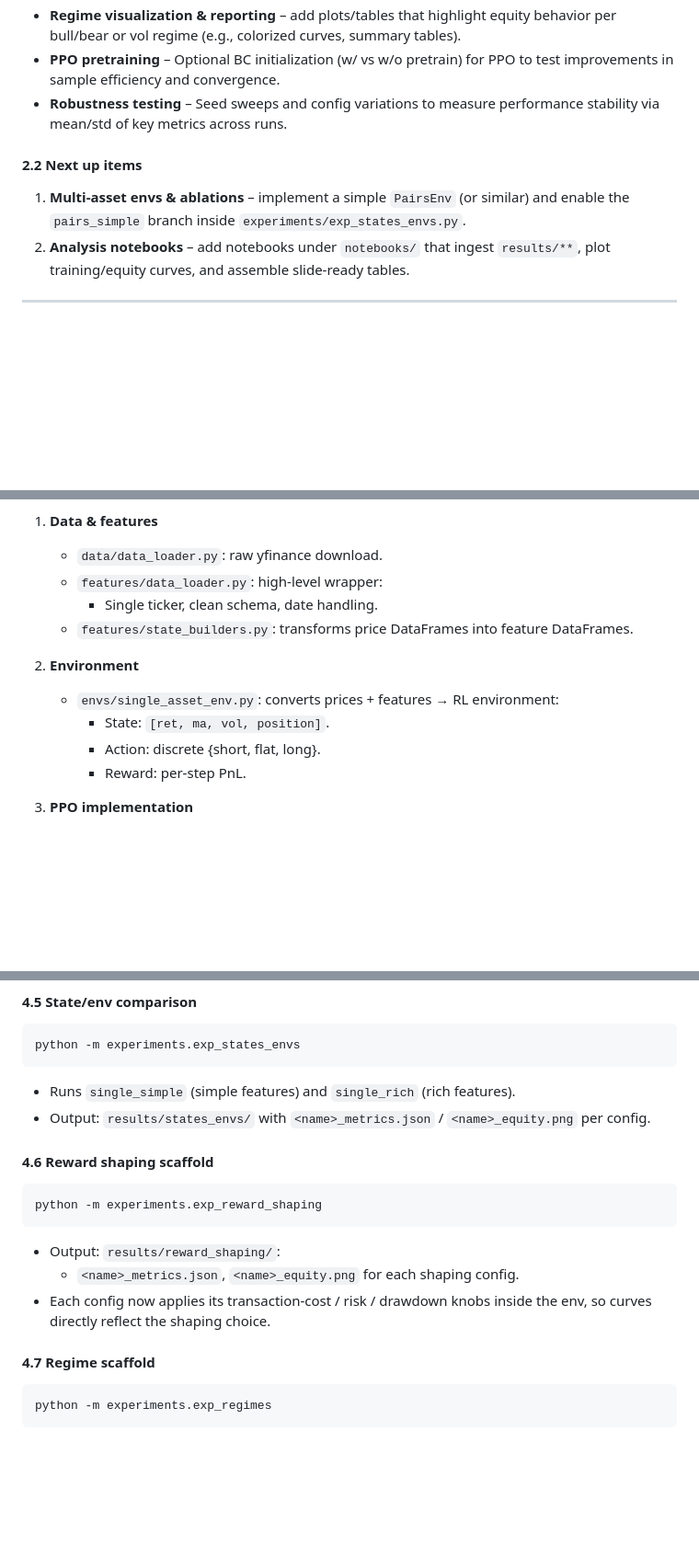
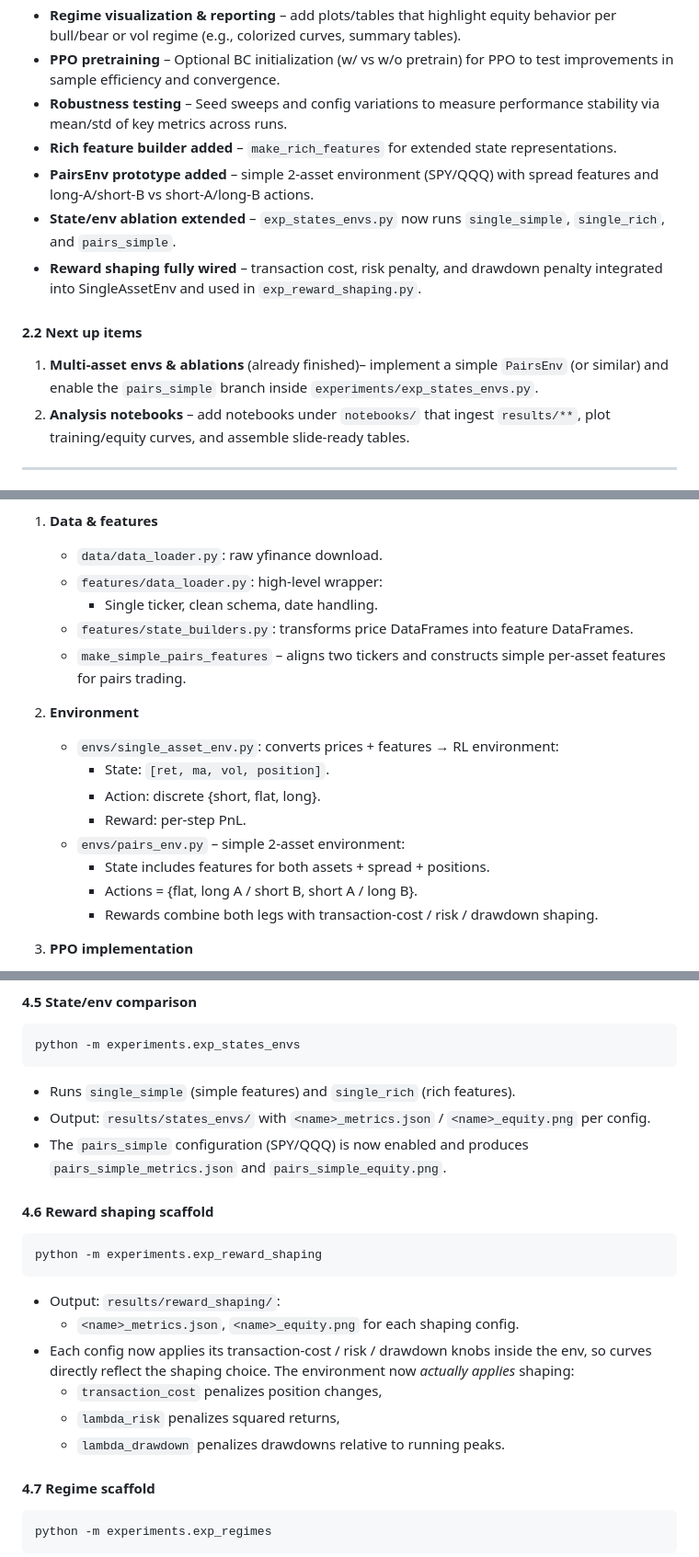
Before and after one commit to ekopen/finm-rl-project, a Markdown page: README.md, 3 parts joined by grey strips. Shown at 92% size. GitHub-like rendering; blank space fills up the shorter version.

```diff
--- a/README.md
+++ b/README.md
@@ -37,10 +37,15 @@ The end product is a set of **scripts and logs** you can use to generate plots a
 - **Regime visualization & reporting** – add plots/tables that highlight equity behavior per bull/bear or vol regime (e.g., colorized curves, summary tables).
 - **PPO pretraining** – Optional BC initialization (w/ vs w/o pretrain) for PPO to test improvements in sample efficiency and convergence.
 - **Robustness testing** – Seed sweeps and config variations to measure performance stability via mean/std of key metrics across runs.
+- **Rich feature builder added** – `make_rich_features` for extended state representations.
+- **PairsEnv prototype added** – simple 2-asset environment (SPY/QQQ) with spread features and long-A/short-B vs short-A/long-B actions.
+- **State/env ablation extended** – `exp_states_envs.py` now runs `single_simple`, `single_rich`, and `pairs_simple`.
+- **Reward shaping fully wired** – transaction cost, risk penalty, and drawdown penalty integrated into SingleAssetEnv and used in `exp_reward_shaping.py`.
+
 
 #### 2.2 Next up items
 
-1. **Multi-asset envs & ablations** – implement a simple `PairsEnv` (or similar) and enable the `pairs_simple` branch inside `experiments/exp_states_envs.py`.
+1. **Multi-asset envs & ablations** (already finished)– implement a simple `PairsEnv` (or similar) and enable the `pairs_simple` branch inside `experiments/exp_states_envs.py`.
 3. **Analysis notebooks** – add notebooks under `notebooks/` that ingest `results/**`, plot training/equity curves, and assemble slide-ready tables.
 
 ---
@@ -56,12 +61,19 @@ At a high level:
    - `features/data_loader.py`: high-level wrapper:
      - Single ticker, clean schema, date handling.
    - `features/state_builders.py`: transforms price DataFrames into feature DataFrames.
+   - `make_simple_pairs_features` – aligns two tickers and constructs simple per-asset features for pairs trading.
+
 
 2. **Environment**
    - `envs/single_asset_env.py`: converts prices + features → RL environment:
      - State: `[ret, ma, vol, position]`.
      - Action: discrete {short, flat, long}.
      - Reward: per-step PnL.
+   - `envs/pairs_env.py` – simple 2-asset environment:
+     - State includes features for both assets + spread + positions.
+     - Actions = {flat, long A / short B, short A / long B}.
+     - Rewards combine both legs with transaction-cost / risk / drawdown shaping.
+
 
 3. **PPO implementation**
    - `ppo/models.py`: actor–critic NN container.
@@ -162,6 +174,9 @@ python -m experiments.exp_states_envs
 
 - Runs `single_simple` (simple features) and `single_rich` (rich features).
 - Output: `results/states_envs/` with `<name>_metrics.json` / `<name>_equity.png` per config.
+- The `pairs_simple` configuration (SPY/QQQ) is now enabled and produces
+`pairs_simple_metrics.json` and `pairs_simple_equity.png`.
+
 
 #### 4.6 Reward shaping scaffold
 
@@ -172,6 +187,11 @@ python -m experiments.exp_reward_shaping
 - Output: `results/reward_shaping/`:
   - `<name>_metrics.json`, `<name>_equity.png` for each shaping config.
 - Each config now applies its transaction-cost / risk / drawdown knobs inside the env, so curves directly reflect the shaping choice.
+  The environment now *actually applies* shaping:
+  - `transaction_cost` penalizes position changes,
+  - `lambda_risk` penalizes squared returns,
+  - `lambda_drawdown` penalizes drawdowns relative to running peaks.
+
 
 #### 4.7 Regime scaffold
 
```
Also changed, not shown: other parts of README.md (+3 -3 lines).
